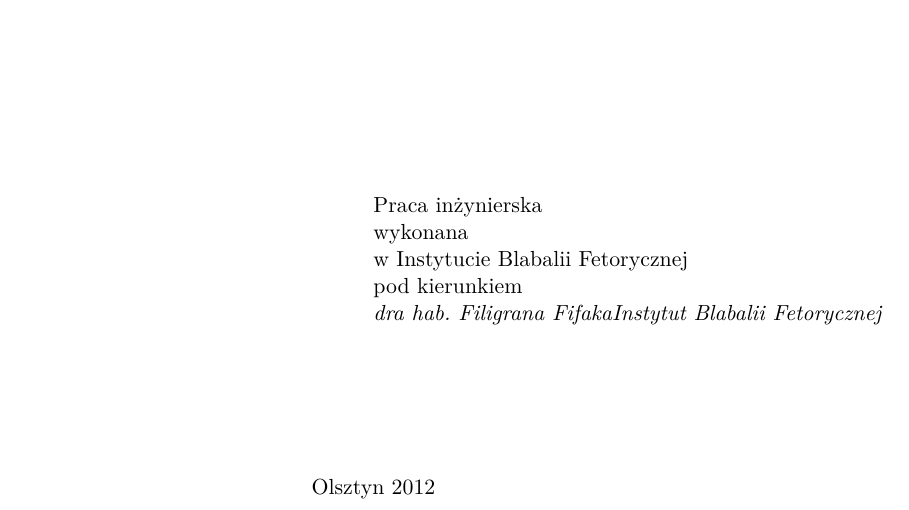
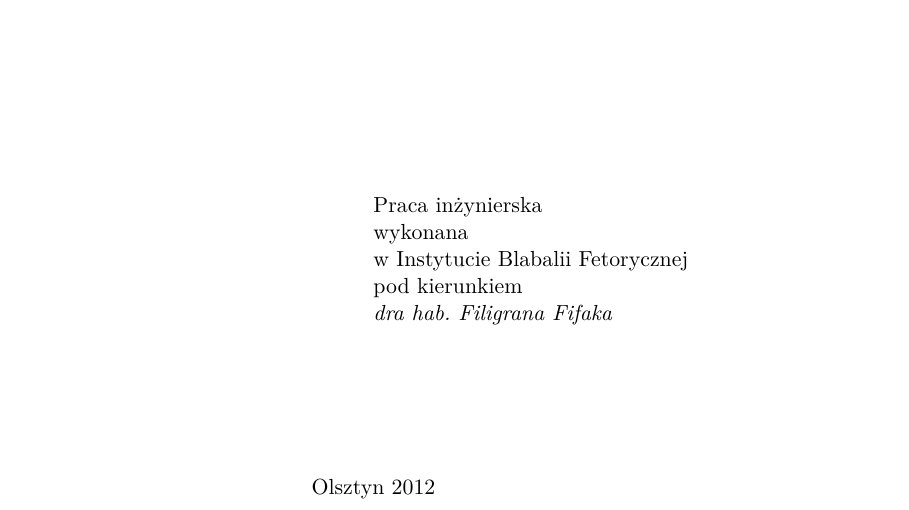
Before and after one commit to bkruczyk/wmiibook, a LaTeX thesis (thesis.tex): part of page 1 of 16, cut so that both start at the same text. Compiled offline with pdfLaTeX.

Commit message:
poprawka nr 2

```diff
--- a/thesis.tex
+++ b/thesis.tex
@@ -21,9 +21,7 @@
 \kierunek{Informatyka}
 \rodzajpracy{inżynierska}
 \katedra{Instytucie Blabalii Fetorycznej}
-\opiekun{dra hab. Filigrana Fifaka\\
-  Instytut Blabalii Fetorycznej\\
-  }
+\opiekun{dra hab. Filigrana Fifaka}
 \tytulang{An implementation of a difference blabalizer based on the theory
 of $\sigma$ -- $\rho$ phetors}
 \date{Olsztyn 2012}
```
